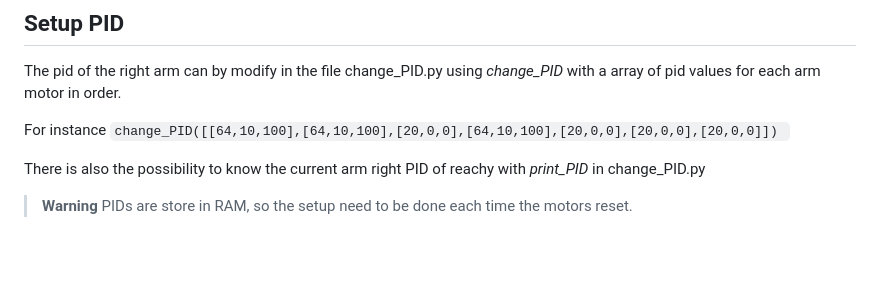
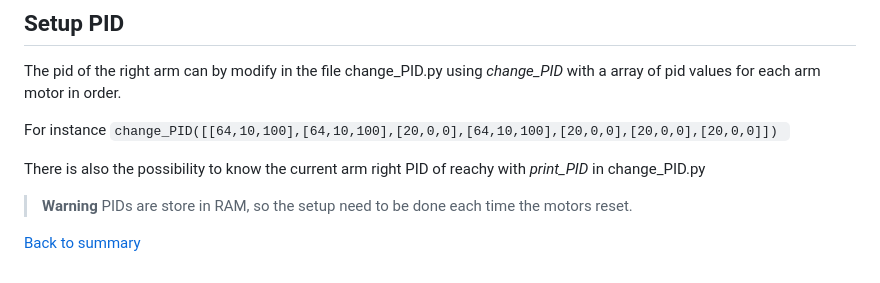
Before and after one commit to D-Clara/dynamic_reachy, a Markdown page: docs/developer/PID_improvement.md, the part around the change. Rendered like a GitHub page; blank space fills up the shorter version.

```diff
--- a/docs/developer/PID_improvement.md
+++ b/docs/developer/PID_improvement.md
@@ -88,3 +88,5 @@ There is also the possibility to know the current arm right PID of reachy with *
 
 > **Warning**
 > PIDs are store in RAM, so the setup need to be done each time the motors reset.
+
+[Back to summary](README.md)
```
